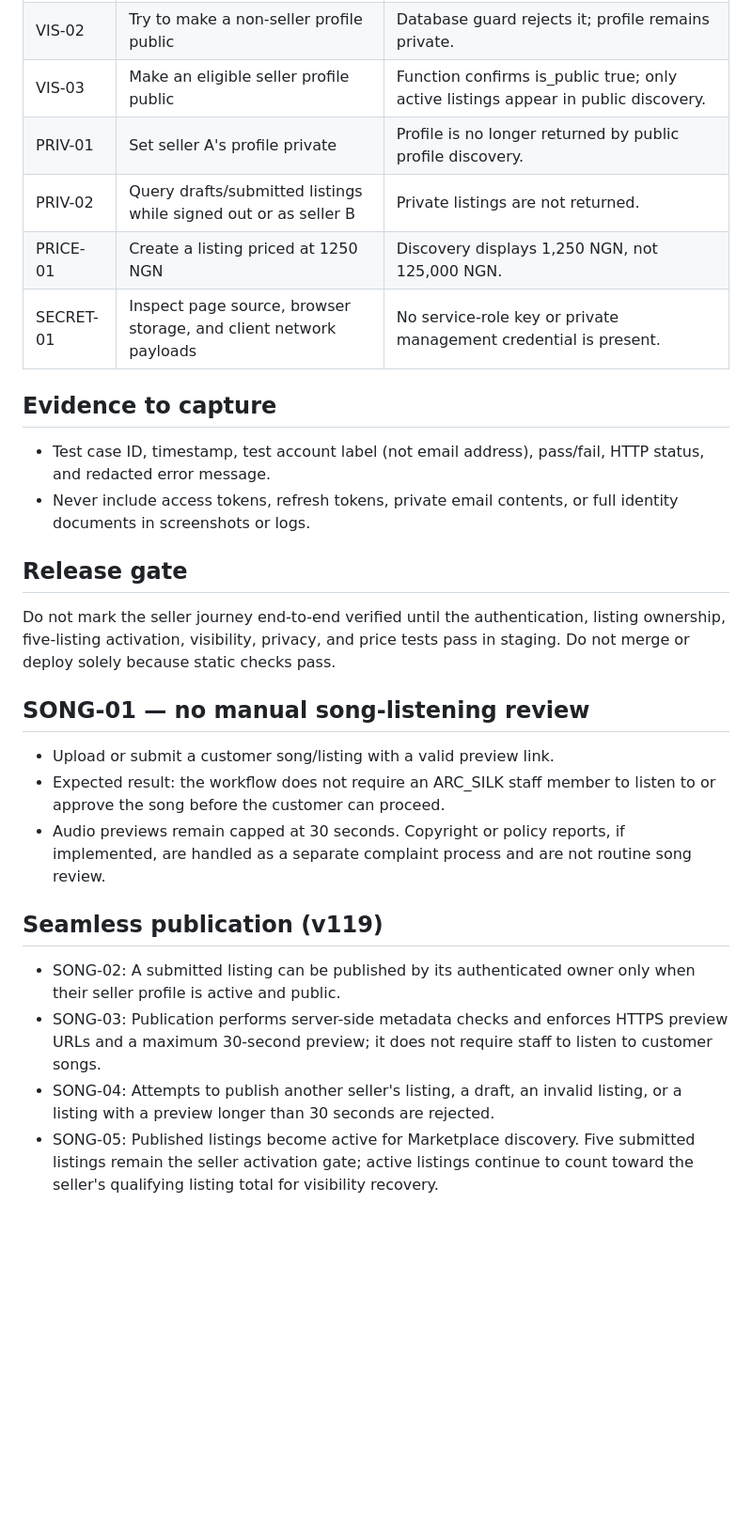
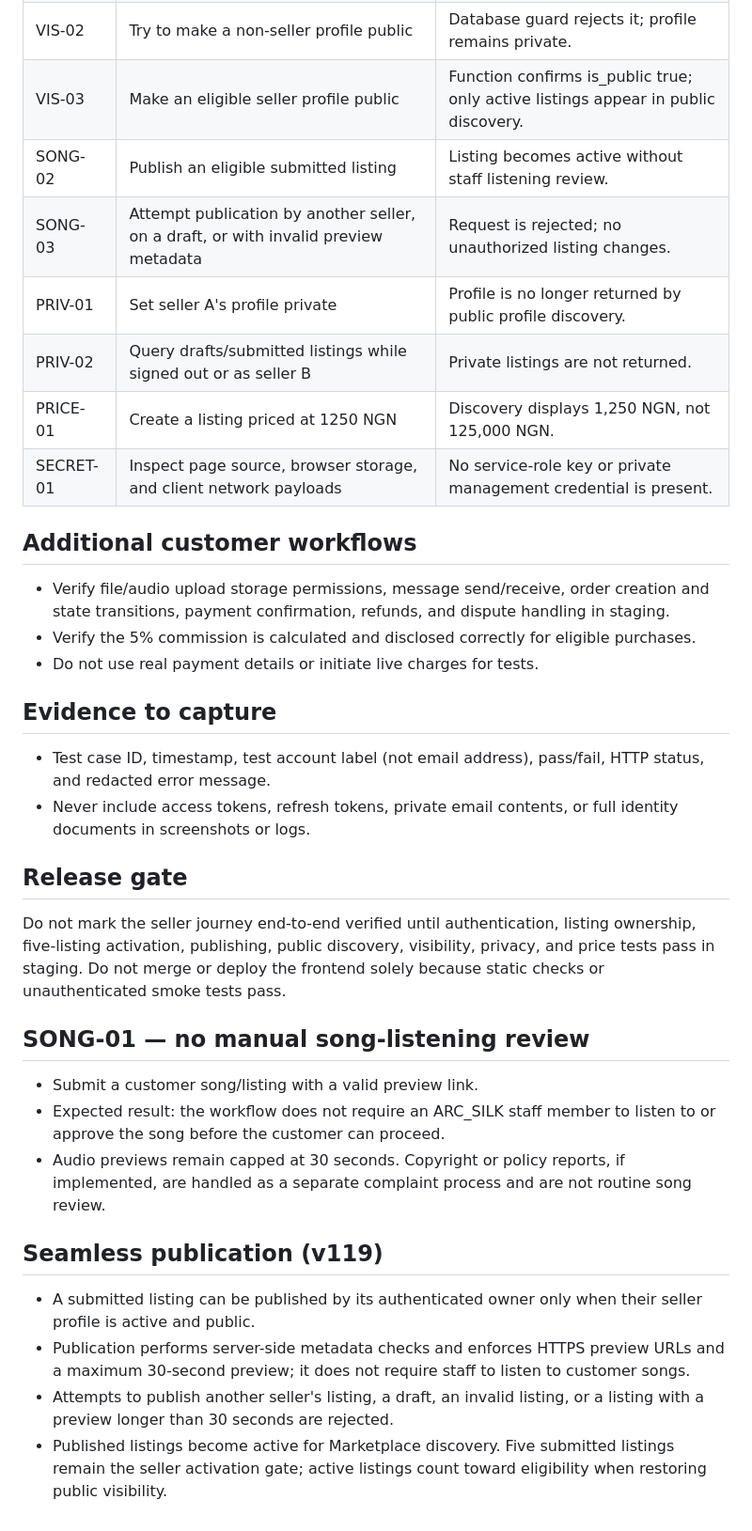
Before and after one commit to bullishedzone9/ARC_SILK-, a Markdown page: docs/SELLER_JOURNEY_TEST_PLAN.md, the part around one of its changes. Shown at 94% size. Rendered like a GitHub page; blank space fills up the shorter version.

Commit message:
docs: separate live auth smoke checks from end-to-end release gate

```diff
--- a/docs/SELLER_JOURNEY_TEST_PLAN.md
+++ b/docs/SELLER_JOURNEY_TEST_PLAN.md
@@ -23,27 +29,32 @@ Status: prepared; browser execution is still pending. Run in a non-production te
 | VIS-01 | Try to make a profile public with missing/invalid username or display name | Function rejects the request; profile remains private. |
 | VIS-02 | Try to make a non-seller profile public | Database guard rejects it; profile remains private. |
 | VIS-03 | Make an eligible seller profile public | Function confirms is_public true; only active listings appear in public discovery. |
+| SONG-02 | Publish an eligible submitted listing | Listing becomes active without staff listening review. |
+| SONG-03 | Attempt publication by another seller, on a draft, or with invalid preview metadata | Request is rejected; no unauthorized listing changes. |
 | PRIV-01 | Set seller A's profile private | Profile is no longer returned by public profile discovery. |
 | PRIV-02 | Query drafts/submitted listings while signed out or as seller B | Private listings are not returned. |
 | PRICE-01 | Create a listing priced at 1250 NGN | Discovery displays 1,250 NGN, not 125,000 NGN. |
 | SECRET-01 | Inspect page source, browser storage, and client network payloads | No service-role key or private management credential is present. |
+
+## Additional customer workflows
+- Verify file/audio upload storage permissions, message send/receive, order creation and state transitions, payment confirmation, refunds, and dispute handling in staging.
+- Verify the 5% commission is calculated and disclosed correctly for eligible purchases.
+- Do not use real payment details or initiate live charges for tests.
 
 ## Evidence to capture
 - Test case ID, timestamp, test account label (not email address), pass/fail, HTTP status, and redacted error message.
 - Never include access tokens, refresh tokens, private email contents, or full identity documents in screenshots or logs.
 
 ## Release gate
-Do not mark the seller journey end-to-end verified until the authentication, listing ownership, five-listing activation, visibility, privacy, and price tests pass in staging. Do not merge or deploy solely because static checks pass.
-
+Do not mark the seller journey end-to-end verified until authentication, listing ownership, five-listing activation, publishing, public discovery, visibility, privacy, and price tests pass in staging. Do not merge or deploy the frontend solely because static checks or unauthenticated smoke tests pass.
 
 ## SONG-01 — no manual song-listening review
-- Upload or submit a customer song/listing with a valid preview link.
+- Submit a customer song/listing with a valid preview link.
 - Expected result: the workflow does not require an ARC_SILK staff member to listen to or approve the song before the customer can proceed.
 - Audio previews remain capped at 30 seconds. Copyright or policy reports, if implemented, are handled as a separate complaint process and are not routine song review.
 
-
 ## Seamless publication (v119)
-- SONG-02: A submitted listing can be published by its authenticated owner only when their seller profile is active and public.
-- SONG-03: Publication performs server-side metadata checks and enforces HTTPS preview URLs and a maximum 30-second preview; it does not require staff to listen to customer songs.
-- SONG-04: Attempts to publish another seller's listing, a draft, an invalid listing, or a listing with a preview longer than 30 seconds are rejected.
-- SONG-05: Published listings become active for Marketplace discovery. Five submitted listings remain the seller activation gate; active listings continue to count toward the seller's qualifying listing total for visibility recovery.
+- A submitted listing can be published by its authenticated owner only when their seller profile is active and public.
+- Publication performs server-side metadata checks and enforces HTTPS preview URLs and a maximum 30-second preview; it does not require staff to listen to customer songs.
+- Attempts to publish another seller's listing, a draft, an invalid listing, or a listing with a preview longer than 30 seconds are rejected.
+- Published listings become active for Marketplace discovery. Five submitted listings remain the seller activation gate; active listings count toward eligibility when restoring public visibility.
```
Also changed, not shown: other parts of docs/SELLER_JOURNEY_TEST_PLAN.md (+9 -3 lines).
